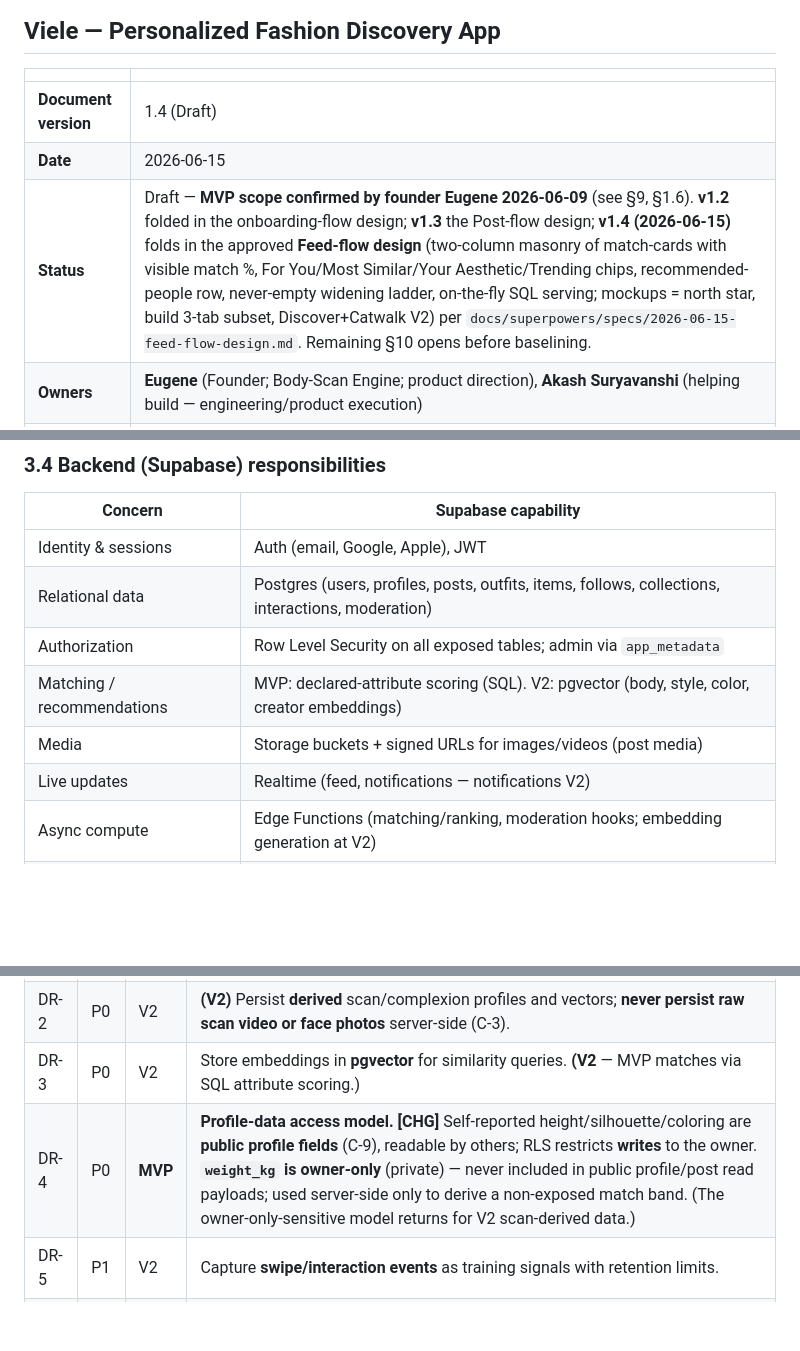
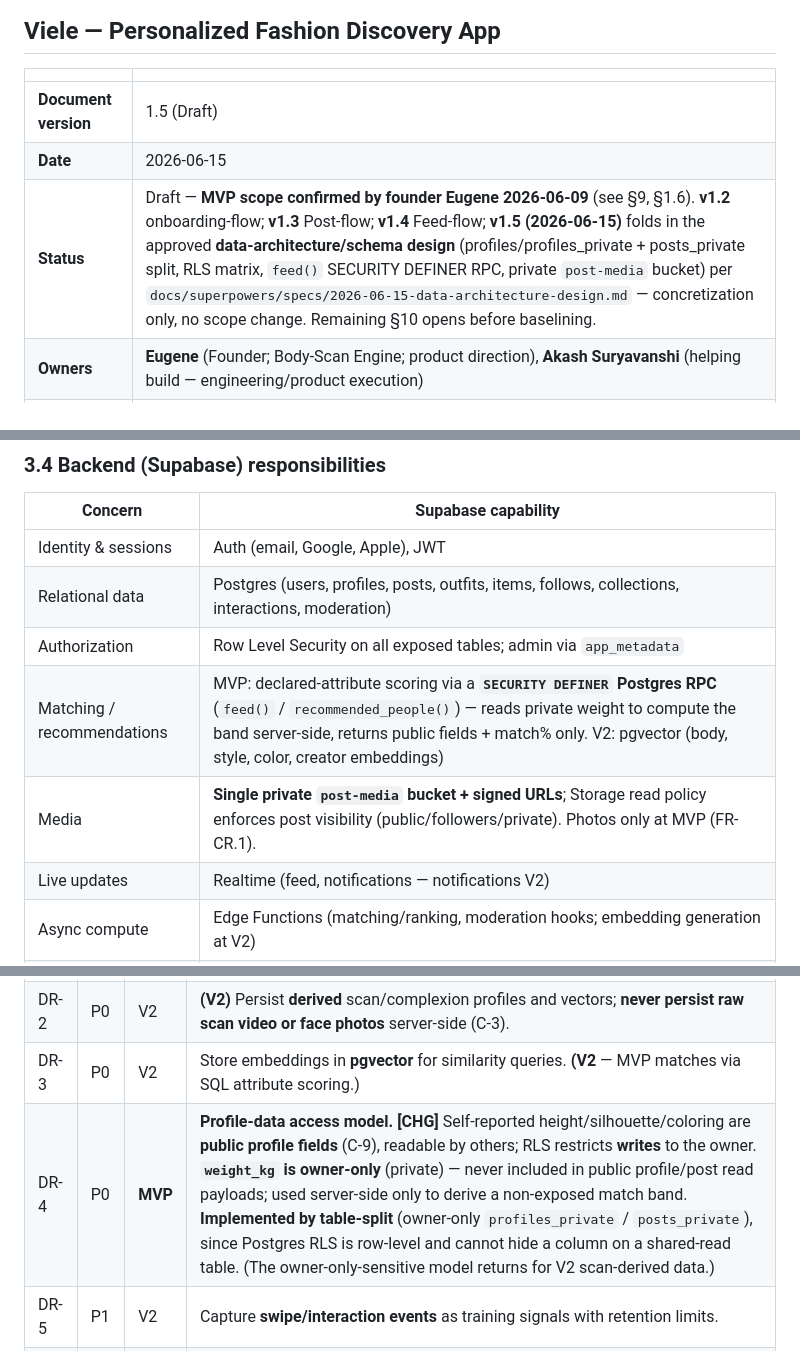
Before and after one commit to Akash9179/Viele, a Markdown page: docs/SRS.md, 3 parts joined by grey strips. Rendered like a GitHub page; blank space fills up the shorter version.

```diff
--- a/docs/SRS.md
+++ b/docs/SRS.md
@@ -3,9 +3,9 @@
 
 | | |
 |---|---|
-| **Document version** | 1.4 (Draft) |
+| **Document version** | 1.5 (Draft) |
 | **Date** | 2026-06-15 |
-| **Status** | Draft — **MVP scope confirmed by founder Eugene 2026-06-09** (see §9, §1.6). **v1.2** folded in the onboarding-flow design; **v1.3** the Post-flow design; **v1.4 (2026-06-15)** folds in the approved **Feed-flow design** (two-column masonry of match-cards with visible match %, For You/Most Similar/Your Aesthetic/Trending chips, recommended-people row, never-empty widening ladder, on-the-fly SQL serving; mockups = north star, build 3-tab subset, Discover+Catwalk V2) per `docs/superpowers/specs/2026-06-15-feed-flow-design.md`. Remaining §10 opens before baselining. |
+| **Status** | Draft — **MVP scope confirmed by founder Eugene 2026-06-09** (see §9, §1.6). **v1.2** onboarding-flow; **v1.3** Post-flow; **v1.4** Feed-flow; **v1.5 (2026-06-15)** folds in the approved **data-architecture/schema design** (profiles/profiles_private + posts_private split, RLS matrix, `feed()` SECURITY DEFINER RPC, private `post-media` bucket) per `docs/superpowers/specs/2026-06-15-data-architecture-design.md` — concretization only, no scope change. Remaining §10 opens before baselining. |
 | **Owners** | **Eugene** (Founder; Body-Scan Engine; product direction), **Akash Suryavanshi** (helping build — engineering/product execution) |
 | **Source PRD** | `PRD.docx` |
 | **Design reference** | https://annafashion.lovable.app/ |
@@ -199,8 +199,8 @@ Viele's differentiator is **personalization grounded in the user's actual body a
 | Identity & sessions | Auth (email, Google, Apple), JWT |
 | Relational data | Postgres (users, profiles, posts, outfits, items, follows, collections, interactions, moderation) |
 | Authorization | Row Level Security on all exposed tables; admin via `app_metadata` |
-| Matching / recommendations | MVP: declared-attribute scoring (SQL). V2: pgvector (body, style, color, creator embeddings) |
-| Media | Storage buckets + signed URLs for images/videos (post media) |
+| Matching / recommendations | MVP: declared-attribute scoring via a **`SECURITY DEFINER` Postgres RPC** (`feed()` / `recommended_people()`) — reads private weight to compute the band server-side, returns public fields + match% only. V2: pgvector (body, style, color, creator embeddings) |
+| Media | **Single private `post-media` bucket + signed URLs**; Storage read policy enforces post visibility (public/followers/private). Photos only at MVP (FR-CR.1). |
 | Live updates | Realtime (feed, notifications — notifications V2) |
 | Async compute | Edge Functions (matching/ranking, moderation hooks; embedding generation at V2) |
 | Scheduled jobs | pg_cron (trending, leaderboards, feed refresh — V2) |
@@ -413,7 +415,7 @@ Viele's differentiator is **personalization grounded in the user's actual body a
 | DR-1 | P0 | MVP | Persist all MVP onboarding attributes against the user record with normalization (units → cm/kg internally). |
 | DR-2 | P0 | V2 | **(V2)** Persist **derived** scan/complexion profiles and vectors; **never persist raw scan video or face photos** server-side (C-3). |
 | DR-3 | P0 | V2 | Store embeddings in **pgvector** for similarity queries. **(V2** — MVP matches via SQL attribute scoring.) |
-| DR-4 | P0 | **MVP** | **Profile-data access model. [CHG]** Self-reported height/silhouette/coloring are **public profile fields** (C-9), readable by others; RLS restricts **writes** to the owner. **`weight_kg` is owner-only** (private) — never included in public profile/post read payloads; used server-side only to derive a non-exposed match band. (The owner-only-sensitive model returns for V2 scan-derived data.) |
+| DR-4 | P0 | **MVP** | **Profile-data access model. [CHG]** Self-reported height/silhouette/coloring are **public profile fields** (C-9), readable by others; RLS restricts **writes** to the owner. **`weight_kg` is owner-only** (private) — never included in public profile/post read payloads; used server-side only to derive a non-exposed match band. **Implemented by table-split** (owner-only `profiles_private` / `posts_private`), since Postgres RLS is row-level and cannot hide a column on a shared-read table. (The owner-only-sensitive model returns for V2 scan-derived data.) |
 | DR-5 | P1 | V2 | Capture **swipe/interaction events** as training signals with retention limits. |
 | DR-6 | P1 | V2 | Maintain **budget range** and **fashion goals** once defined ([OPEN], §10). |
 
```
Also changed, not shown: other parts of docs/SRS.md (+3 -1 lines), docs/memory.md (+4 -2 lines), 1 other file.
